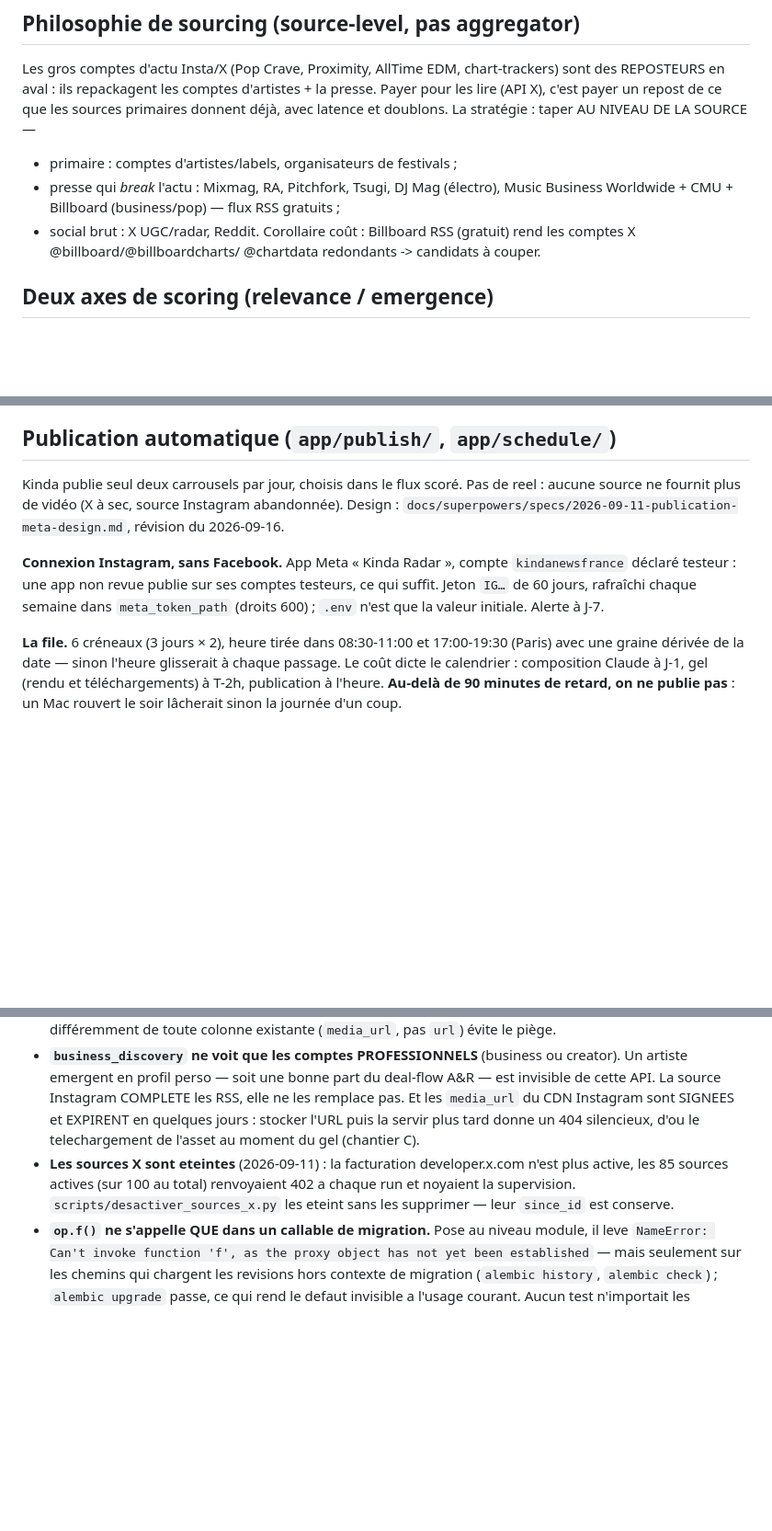
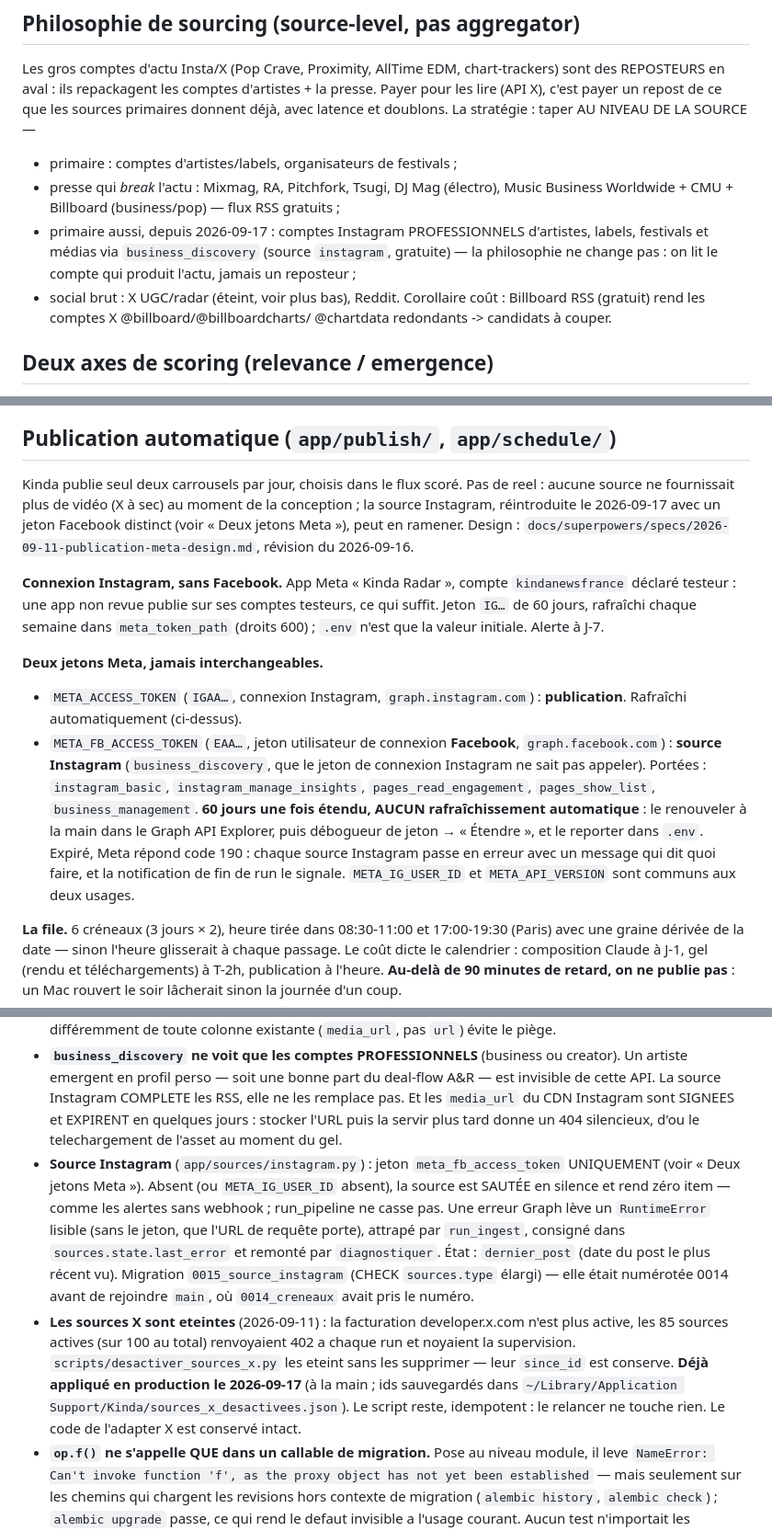
Before and after one commit to Hooriiiii/music-news-radar, a Markdown page: CLAUDE.md, 3 parts joined by grey strips. Shown at 92% size. GitHub-like rendering; blank space fills up the shorter version.

Commit message:
docs(instagram): deux jetons Meta, source Instagram et sources X deja eteintes
Co-Authored-By: Claude Opus 5 (1M context) <noreply@anthropic.com>
Claude-Session: https://claude.ai/code/session_01Dvb254Kc9aGX1aTK64nMyM

```diff
--- a/CLAUDE.md
+++ b/CLAUDE.md
@@ -189,7 +189,11 @@ déjà, avec latence et doublons. La stratégie : taper AU NIVEAU DE LA SOURCE
 - primaire : comptes d'artistes/labels, organisateurs de festivals ;
 - presse qui *break* l'actu : Mixmag, RA, Pitchfork, Tsugi, DJ Mag (électro),
   Music Business Worldwide + CMU + Billboard (business/pop) — flux RSS gratuits ;
-- social brut : X UGC/radar, Reddit.
+- primaire aussi, depuis 2026-09-17 : comptes Instagram PROFESSIONNELS d'artistes,
+  labels, festivals et médias via `business_discovery` (source `instagram`,
+  gratuite) — la philosophie ne change pas : on lit le compte qui produit l'actu,
+  jamais un reposteur ;
+- social brut : X UGC/radar (éteint, voir plus bas), Reddit.
 Corollaire coût : Billboard RSS (gratuit) rend les comptes X @billboard/@billboardcharts/
 @chartdata redondants -> candidats à couper.
 
@@ -326,7 +330,9 @@ se voit directement sur le feed.
 ## Publication automatique (`app/publish/`, `app/schedule/`)
 
 Kinda publie seul deux carrousels par jour, choisis dans le flux scoré. Pas de reel :
-aucune source ne fournit plus de vidéo (X à sec, source Instagram abandonnée).
+aucune source ne fournissait plus de vidéo (X à sec) au moment de la conception ;
+la source Instagram, réintroduite le 2026-09-17 avec un jeton Facebook distinct
+(voir « Deux jetons Meta »), peut en ramener.
 Design : `docs/superpowers/specs/2026-09-11-publication-meta-design.md`, révision du
 2026-09-16.
 
@@ -334,6 +340,20 @@ Design : `docs/superpowers/specs/2026-09-11-publication-meta-design.md`, révisi
 `kindanewsfrance` déclaré testeur : une app non revue publie sur ses comptes
 testeurs, ce qui suffit. Jeton `IG…` de 60 jours, rafraîchi chaque semaine dans
 `meta_token_path` (droits 600) ; `.env` n'est que la valeur initiale. Alerte à J-7.
+
+**Deux jetons Meta, jamais interchangeables.**
+- `META_ACCESS_TOKEN` (`IGAA…`, connexion Instagram, `graph.instagram.com`) :
+  **publication**. Rafraîchi automatiquement (ci-dessus).
+- `META_FB_ACCESS_TOKEN` (`EAA…`, jeton utilisateur de connexion **Facebook**,
+  `graph.facebook.com`) : **source Instagram** (`business_discovery`, que le jeton
+  de connexion Instagram ne sait pas appeler). Portées : `instagram_basic`,
+  `instagram_manage_insights`, `pages_read_engagement`, `pages_show_list`,
+  `business_management`. **60 jours une fois étendu, AUCUN rafraîchissement
+  automatique** : le renouveler à la main dans le Graph API Explorer, puis
+  débogueur de jeton → « Étendre », et le reporter dans `.env`. Expiré, Meta
+  répond code 190 : chaque source Instagram passe en erreur avec un message qui
+  dit quoi faire, et la notification de fin de run le signale.
+`META_IG_USER_ID` et `META_API_VERSION` sont communs aux deux usages.
 
 **La file.** 6 créneaux (3 jours × 2), heure tirée dans 08:30-11:00 et 17:00-19:30
 (Paris) avec une graine dérivée de la date — sinon l'heure glisserait à chaque
@@ -562,11 +582,24 @@ Récolte X bornée à `x_backfill_days` (2) au premier fetch. Réglables via `.e
   A&R — est invisible de cette API. La source Instagram COMPLETE les RSS, elle ne
   les remplace pas. Et les `media_url` du CDN Instagram sont SIGNEES et EXPIRENT
   en quelques jours : stocker l'URL puis la servir plus tard donne un 404
-  silencieux, d'ou le telechargement de l'asset au moment du gel (chantier C).
+  silencieux, d'ou le telechargement de l'asset au moment du gel.
+- **Source Instagram** (`app/sources/instagram.py`) : jeton `meta_fb_access_token`
+  UNIQUEMENT (voir « Deux jetons Meta »). Absent (ou `META_IG_USER_ID` absent), la
+  source est SAUTÉE en silence et rend zéro item — comme les alertes sans webhook ;
+  run_pipeline ne casse pas. Une erreur Graph lève un `RuntimeError` lisible (sans
+  le jeton, que l'URL de requête porte), attrapé par `run_ingest`, consigné dans
+  `sources.state.last_error` et remonté par `diagnostiquer`. État : `dernier_post`
+  (date du post le plus récent vu). Migration `0015_source_instagram` (CHECK
+  `sources.type` élargi) — elle était numérotée 0014 avant de rejoindre `main`,
+  où `0014_creneaux` avait pris le numéro.
 - **Les sources X sont eteintes** (2026-09-11) : la facturation developer.x.com
   n'est plus active, les 85 sources actives (sur 100 au total) renvoyaient 402 a
   chaque run et noyaient la supervision. `scripts/desactiver_sources_x.py` les
-  eteint sans les supprimer — leur `since_id` est conserve.
+  eteint sans les supprimer — leur `since_id` est conserve. **Déjà appliqué en
+  production le 2026-09-17** (à la main ; ids sauvegardés dans
+  `~/Library/Application Support/Kinda/sources_x_desactivees.json`). Le script
+  reste, idempotent : le relancer ne touche rien. Le code de l'adapter X est
+  conservé intact.
 - **`op.f()` ne s'appelle QUE dans un callable de migration.** Pose au niveau
   module, il leve `NameError: Can't invoke function 'f', as the proxy object
   has not yet been established` — mais seulement sur les chemins qui chargent
```
